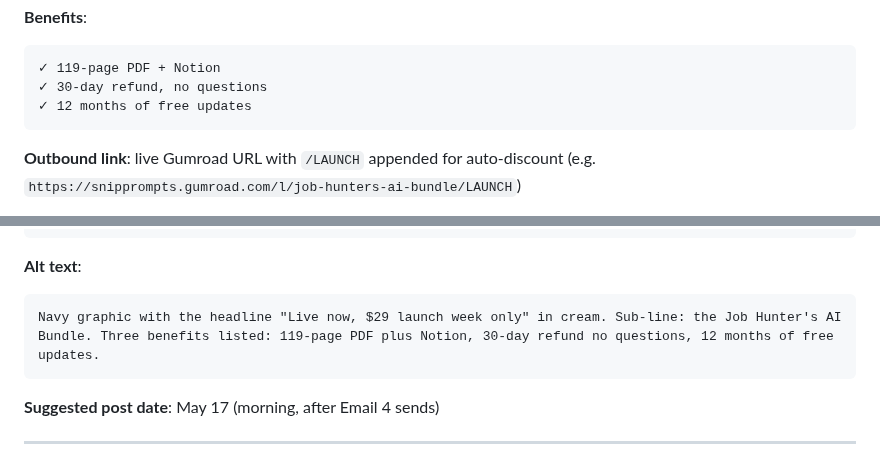
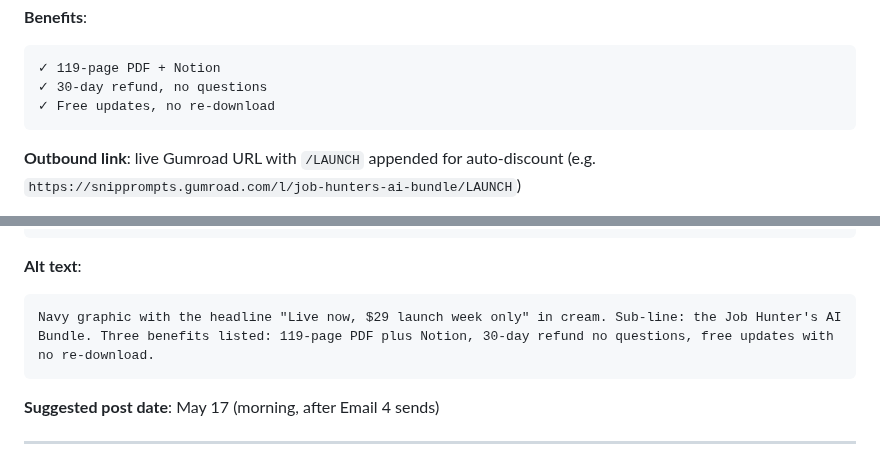
Before and after one commit to Flynnsinclair07/prompt-guide, a Markdown page: PINTEREST_PINS.md, 2 parts joined by grey strips. GitHub-like rendering.

````diff
--- a/PINTEREST_PINS.md
+++ b/PINTEREST_PINS.md
@@ -363,7 +363,7 @@ the Job Hunter's AI Bundle
 ```
 ✓ 119-page PDF + Notion
 ✓ 30-day refund, no questions
-✓ 12 months of free updates
+✓ Free updates, no re-download
 ```
 **Outbound link**: live Gumroad URL with `/LAUNCH` appended for auto-discount (e.g. `https://snipprompts.gumroad.com/l/job-hunters-ai-bundle/LAUNCH`)
 
@@ -376,7 +376,7 @@ The Job Hunter's AI Bundle is live. 5 modules, 44 ChatGPT prompts, 8 negotiation
 
 **Alt text**:
 ```
-Navy graphic with the headline "Live now, $29 launch week only" in cream. Sub-line: the Job Hunter's AI Bundle. Three benefits listed: 119-page PDF plus Notion, 30-day refund no questions, 12 months of free updates.
+Navy graphic with the headline "Live now, $29 launch week only" in cream. Sub-line: the Job Hunter's AI Bundle. Three benefits listed: 119-page PDF plus Notion, 30-day refund no questions, free updates with no re-download.
 ```
 
 **Suggested post date**: May 17 (morning, after Email 4 sends)
````
Also changed, not shown: DELIVERY_EMAIL.md (+7 -7 lines), EMAIL_SEQUENCE.md (+1 -1 lines).
